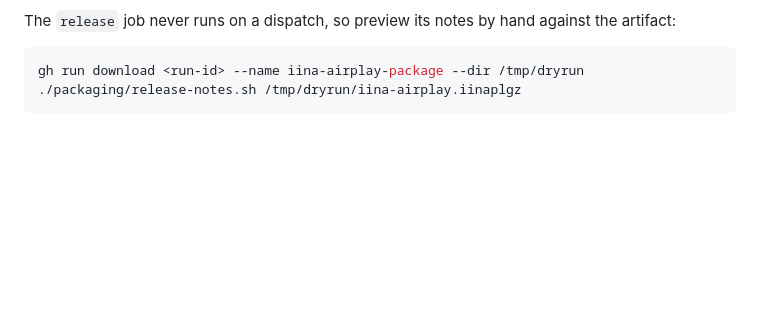
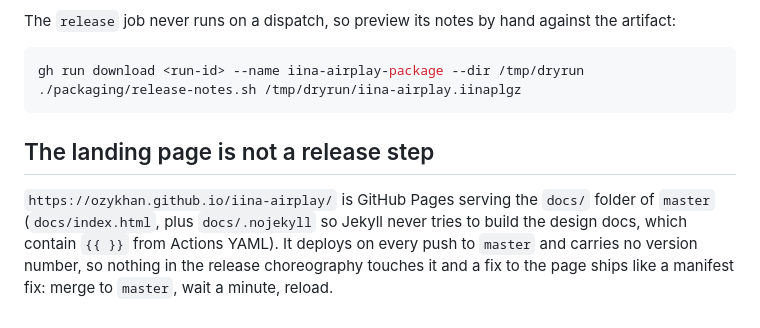
Before and after one commit to ozykhan/iina-airplay, a Markdown page: docs/releasing.md, the part around the change. Drawn GitHub-style; blank space fills up the shorter version.

````diff
--- a/docs/releasing.md
+++ b/docs/releasing.md
@@ -267,3 +267,12 @@ the artifact:
 gh run download <run-id> --name iina-airplay-package --dir /tmp/dryrun
 ./packaging/release-notes.sh /tmp/dryrun/iina-airplay.iinaplgz
 ```
+
+## The landing page is not a release step
+
+`https://ozykhan.github.io/iina-airplay/` is GitHub Pages serving the `docs/`
+folder of `master` (`docs/index.html`, plus `docs/.nojekyll` so Jekyll never
+tries to build the design docs, which contain `{{ }}` from Actions YAML). It
+deploys on every push to `master` and carries no version number, so nothing in
+the release choreography touches it and a fix to the page ships like a
+manifest fix: merge to `master`, wait a minute, reload.
````
Also changed, not shown: README.md (+2 -0 lines).
